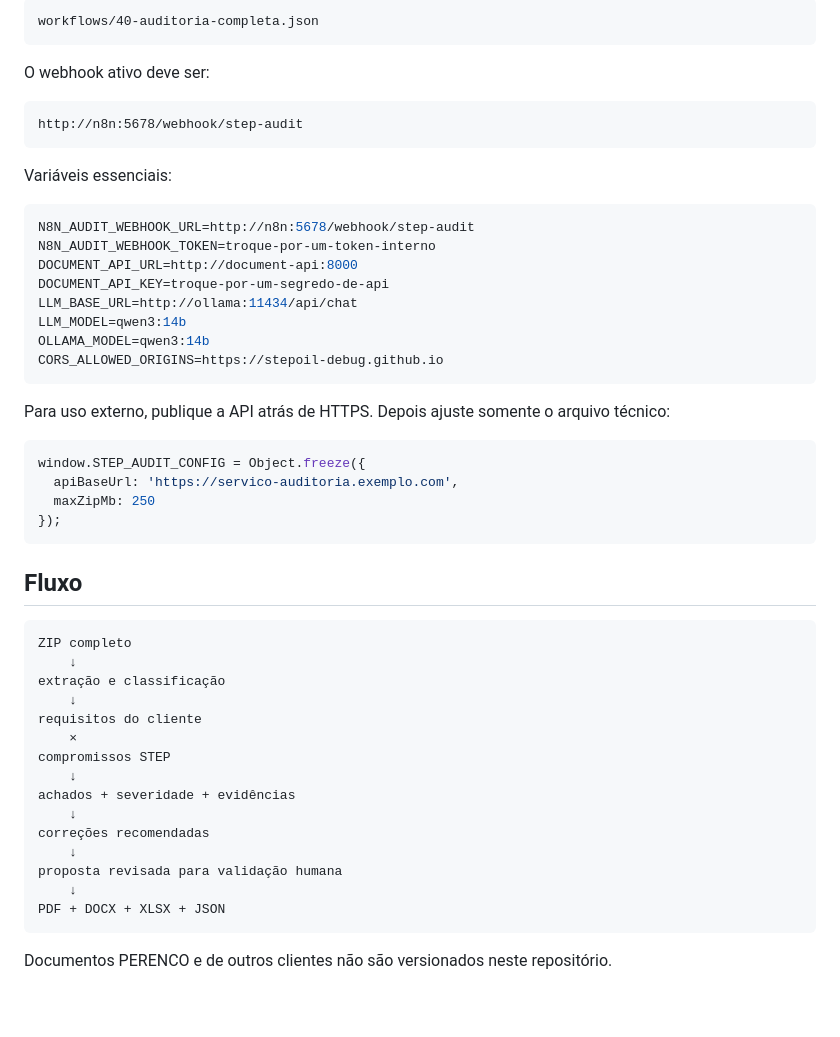
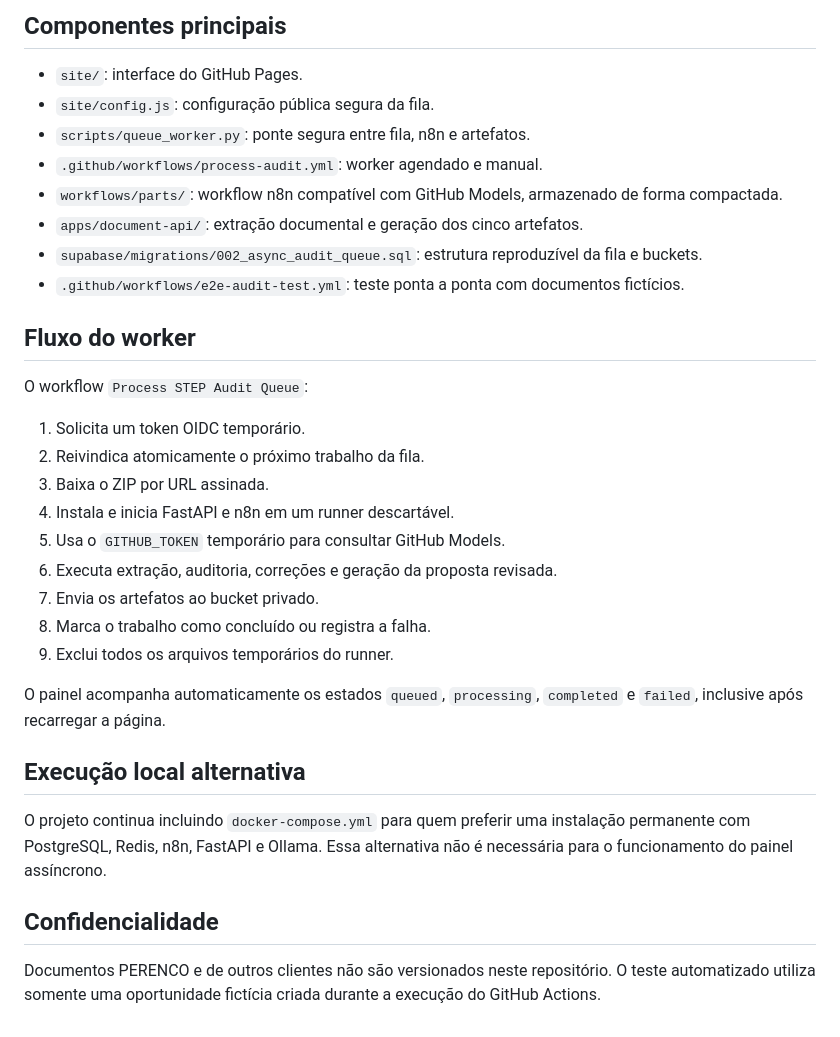
Before and after one commit to stepoil-debug/N8N, a Markdown page: README.md, the part around one of its changes. Rendered like a GitHub page.

````diff
--- a/README.md
+++ b/README.md
@@ -72,54 +79,35 @@ Acesse o n8n, crie o administrador, importe e ative:
 
-```text
-workflows/40-auditoria-completa.json
-```
+## Componentes principais
 
-O webhook ativo deve ser:
+- `site/`: interface do GitHub Pages.
+- `site/config.js`: configuração pública segura da fila.
+- `scripts/queue_worker.py`: ponte segura entre fila, n8n e artefatos.
+- `.github/workflows/process-audit.yml`: worker agendado e manual.
+- `workflows/parts/`: workflow n8n compatível com GitHub Models, armazenado de forma compactada.
+- `apps/document-api/`: extração documental e geração dos cinco artefatos.
+- `supabase/migrations/002_async_audit_queue.sql`: estrutura reproduzível da fila e buckets.
+- `.github/workflows/e2e-audit-test.yml`: teste ponta a ponta com documentos fictícios.
 
-```text
-http://n8n:5678/webhook/step-audit
-```
+## Fluxo do worker
 
-Variáveis essenciais:
+O workflow `Process STEP Audit Queue`:
 
-```env
-N8N_AUDIT_WEBHOOK_URL=http://n8n:5678/webhook/step-audit
-N8N_AUDIT_WEBHOOK_TOKEN=troque-por-um-token-interno
-DOCUMENT_API_URL=http://document-api:8000
-DOCUMENT_API_KEY=troque-por-um-segredo-de-api
-LLM_BASE_URL=http://ollama:11434/api/chat
-LLM_MODEL=qwen3:14b
-OLLAMA_MODEL=qwen3:14b
-CORS_ALLOWED_ORIGINS=https://stepoil-debug.github.io
-```
+1. Solicita um token OIDC temporário.
+2. Reivindica atomicamente o próximo trabalho da fila.
+3. Baixa o ZIP por URL assinada.
+4. Instala e inicia FastAPI e n8n em um runner descartável.
+5. Usa o `GITHUB_TOKEN` temporário para consultar GitHub Models.
+6. Executa extração, auditoria, correções e geração da proposta revisada.
+7. Envia os artefatos ao bucket privado.
+8. Marca o trabalho como concluído ou registra a falha.
+9. Exclui todos os arquivos temporários do runner.
 
-Para uso externo, publique a API atrás de HTTPS. Depois ajuste somente o arquivo técnico:
+O painel acompanha automaticamente os estados `queued`, `processing`, `completed` e `failed`, inclusive após recarregar a página.
 
-```js
-window.STEP_AUDIT_CONFIG = Object.freeze({
-  apiBaseUrl: 'https://servico-auditoria.exemplo.com',
-  maxZipMb: 250
-});
-```
+## Execução local alternativa
 
-## Fluxo
+O projeto continua incluindo `docker-compose.yml` para quem preferir uma instalação permanente com PostgreSQL, Redis, n8n, FastAPI e Ollama. Essa alternativa não é necessária para o funcionamento do painel assíncrono.
 
-```text
-ZIP completo
-    ↓
-extração e classificação
-    ↓
-requisitos do cliente
-    ×
-compromissos STEP
-    ↓
-achados + severidade + evidências
-    ↓
-correções recomendadas
-    ↓
-proposta revisada para validação humana
-    ↓
-PDF + DOCX + XLSX + JSON
-```
+## Confidencialidade
 
-Documentos PERENCO e de outros clientes não são versionados neste repositório.
+Documentos PERENCO e de outros clientes não são versionados neste repositório. O teste automatizado utiliza somente uma oportunidade fictícia criada durante a execução do GitHub Actions.
````
Also changed, not shown: other parts of README.md (+42 -35 lines).
